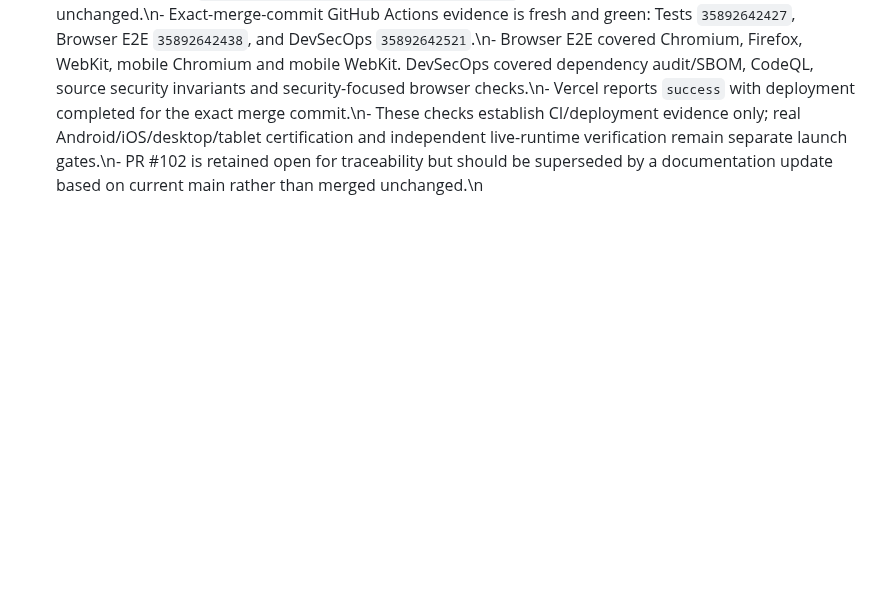
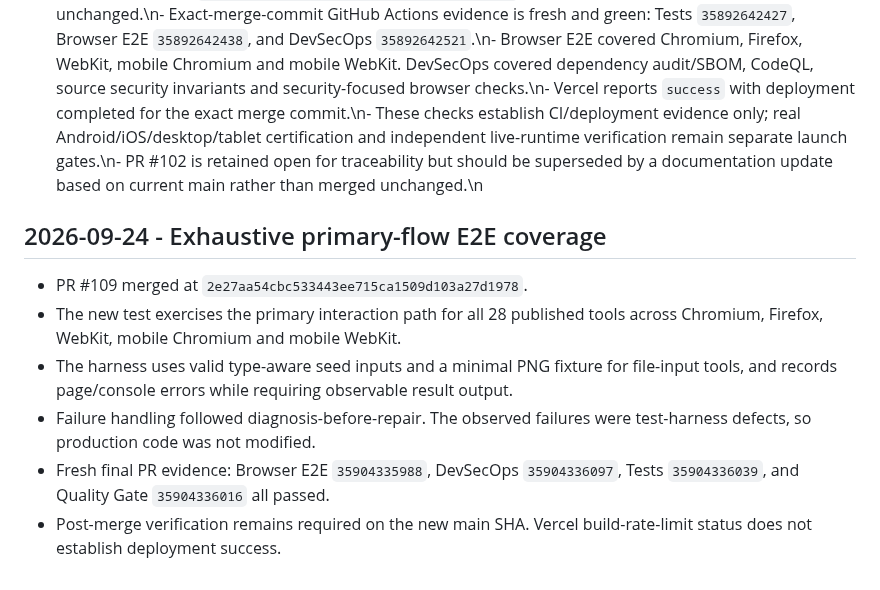
Before and after one commit to Srjp2004/utility-hub, a Markdown page: docs/PROJECT_DOCUMENTATION.md, the part around the change. Drawn GitHub-style; blank space fills up the shorter version.

Commit message:
docs: record exhaustive E2E milestone and APR repairs

```diff
--- a/docs/PROJECT_DOCUMENTATION.md
+++ b/docs/PROJECT_DOCUMENTATION.md
@@ -152,3 +152,11 @@ The current engineering gates are being repaired from fresh failure evidence rat
 - The consolidated change intentionally does not alter calculator algorithms, add paid services, add a backend, or weaken existing tests.
 - Fresh CI evidence for corrected PR #92 commit `02b4fe7a7c0190d6c284dce05eb2f4da924f6bff`: Tests, Browser E2E, DevSecOps and Quality Gate all passed. This verifies the repository/CI acceptance gates for that commit; physical-device and live-production verification remain separate launch gates.
 \n\n## 2026-09-23 - PR #103 verification and documentation checkpoint\n- PR #103 merged the expanded functional regression suite at `afcf75672d4d6a0acddbabae8dac330f5a4616bb`; production runtime code was unchanged.\n- Exact-merge-commit GitHub Actions evidence is fresh and green: Tests `35892642427`, Browser E2E `35892642438`, and DevSecOps `35892642521`.\n- Browser E2E covered Chromium, Firefox, WebKit, mobile Chromium and mobile WebKit. DevSecOps covered dependency audit/SBOM, CodeQL, source security invariants and security-focused browser checks.\n- Vercel reports `success` with deployment completed for the exact merge commit.\n- These checks establish CI/deployment evidence only; real Android/iOS/desktop/tablet certification and independent live-runtime verification remain separate launch gates.\n- PR #102 is retained open for traceability but should be superseded by a documentation update based on current main rather than merged unchanged.\n
+
+## 2026-09-24 - Exhaustive primary-flow E2E coverage
+- PR #109 merged at `2e27aa54cbc533443ee715ca1509d103a27d1978`.
+- The new test exercises the primary interaction path for all 28 published tools across Chromium, Firefox, WebKit, mobile Chromium and mobile WebKit.
+- The harness uses valid type-aware seed inputs and a minimal PNG fixture for file-input tools, and records page/console errors while requiring observable result output.
+- Failure handling followed diagnosis-before-repair. The observed failures were test-harness defects, so production code was not modified.
+- Fresh final PR evidence: Browser E2E `35904335988`, DevSecOps `35904336097`, Tests `35904336039`, and Quality Gate `35904336016` all passed.
+- Post-merge verification remains required on the new main SHA. Vercel build-rate-limit status does not establish deployment success.
```
